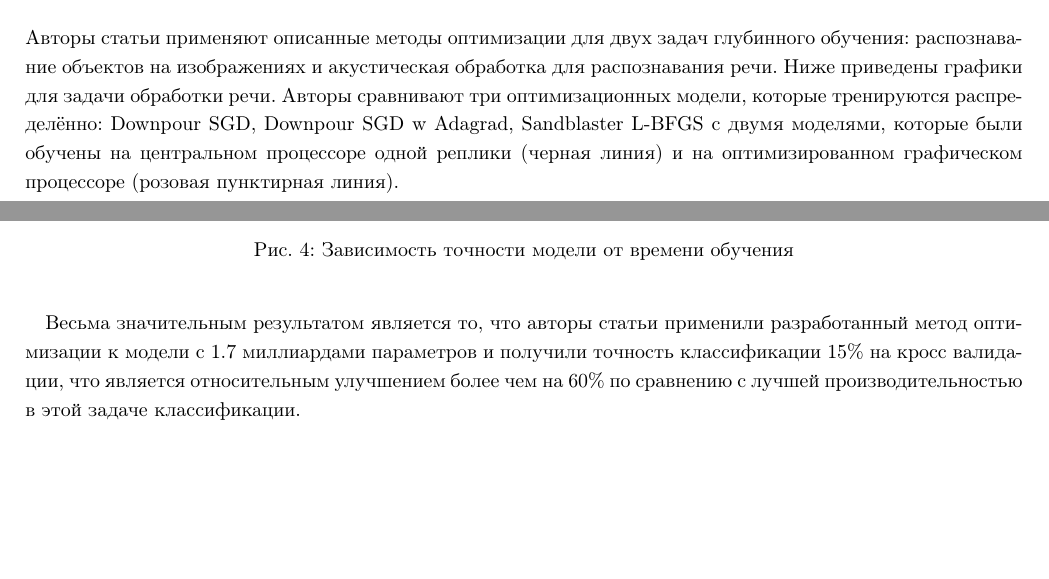
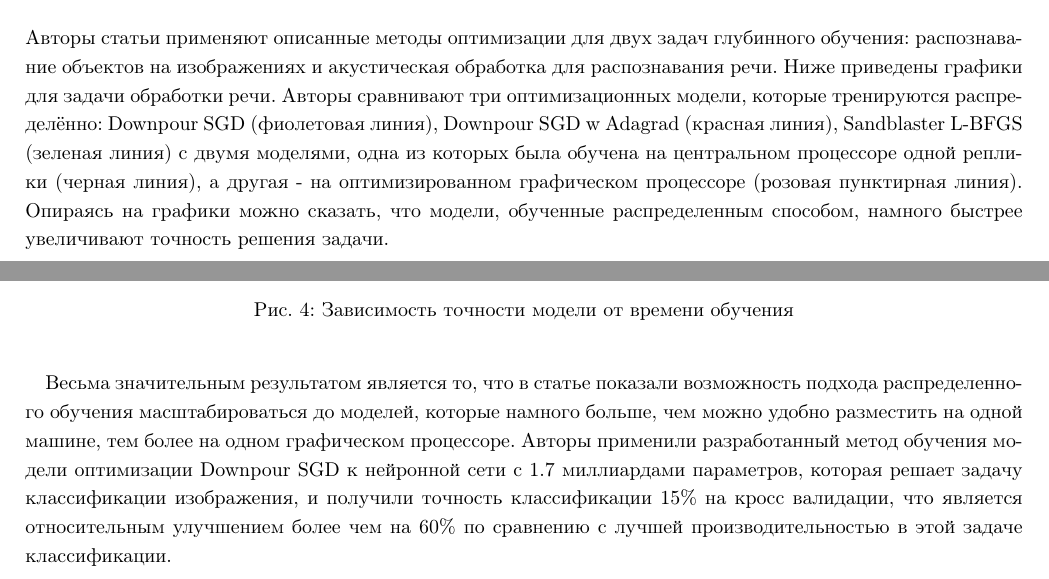
Before and after one commit to nogokama/HSE-Practice-Fall-2022, a LaTeX document (Content/main.tex, which reads Content/Parts/Large_Scale_Distributed_Deep_Networks.tex): two parts of pages 5 and 6 of 18, joined at a grey line, cut so that both start at the same text, the shorter picture padded with empty space. Compiled offline with pdfLaTeX.

Commit message:
updated last section of Large Scale Distributed Deep Networks overview

```diff
--- a/Content/Parts/Large_Scale_Distributed_Deep_Networks.tex
+++ b/Content/Parts/Large_Scale_Distributed_Deep_Networks.tex
@@ -80,7 +80,7 @@ Downpour SGD - асинхронная вариация градиентного
 % \end{wrapfigure}
 
 Авторы статьи применяют описанные методы оптимизации для двух задач глубинного обучения: распознавание объектов на изображениях и акустическая обработка для распознавания речи.
-Ниже приведены графики для задачи обработки речи. Авторы сравнивают три оптимизационных модели, которые тренируются распределённо: Downpour SGD, Downpour SGD w Adagrad, Sandblaster L-BFGS с двумя моделями, которые были обучены на центральном процессоре одной реплики (черная линия) и на оптимизированном графическом процессоре (розовая пунктирная линия).
+Ниже приведены графики для задачи обработки речи. Авторы сравнивают три оптимизационных модели, которые тренируются распределённо: Downpour SGD (фиолетовая линия), Downpour SGD w Adagrad (красная линия), Sandblaster L-BFGS (зеленая линия) с двумя моделями, одна из которых была обучена на центральном процессоре одной реплики (черная линия), а другая - на оптимизированном графическом процессоре (розовая пунктирная линия). Опираясь на графики можно сказать, что модели, обученные распределенным способом, намного быстрее увеличивают точность решения задачи.
 
 \begin{figure}[H]%current location
 	\centering
@@ -90,4 +90,4 @@ Downpour SGD - асинхронная вариация градиентного
 \end{figure}
 
 %\indent\setlength{\parindent}{1em}
-Весьма значительным результатом является то, что авторы статьи применили разработанный метод оптимизации к модели с 1.7 миллиардами параметров и получили точность классификации 15\% на кросс валидации, что является относительным улучшением более чем на 60\% по сравнению с лучшей производительностью в этой задаче классификации.
+Весьма значительным результатом является то, что в статье показали возможность подхода распределенного обучения масштабироваться до моделей, которые намного больше, чем можно удобно разместить на одной машине, тем более на одном графическом процессоре. Авторы применили разработанный метод обучения модели оптимизации Downpour SGD к нейронной сети с 1.7 миллиардами параметров, которая решает задачу классификации изображения, и получили точность классификации 15\% на кросс валидации, что является относительным улучшением более чем на 60\% по сравнению с лучшей производительностью в этой задаче классификации.
```
